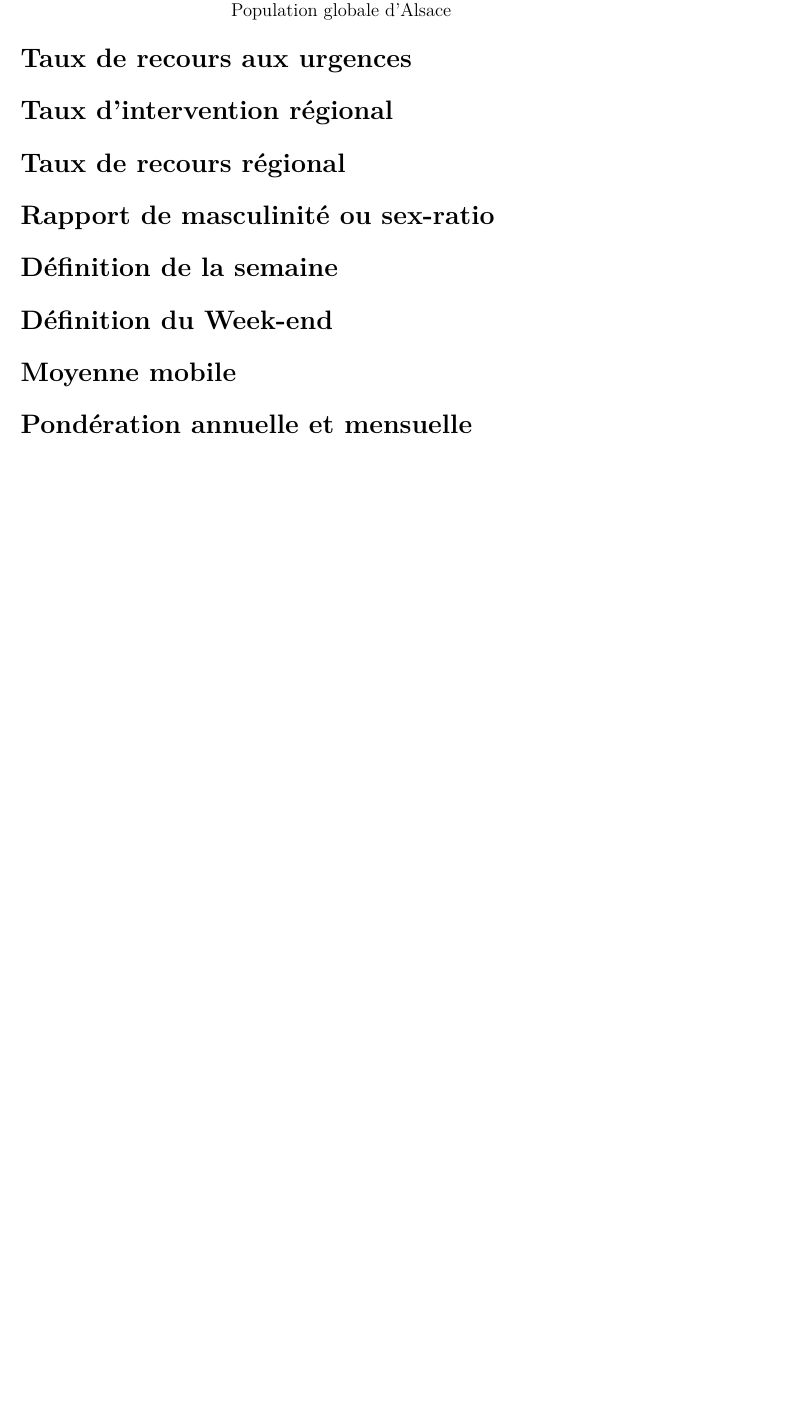
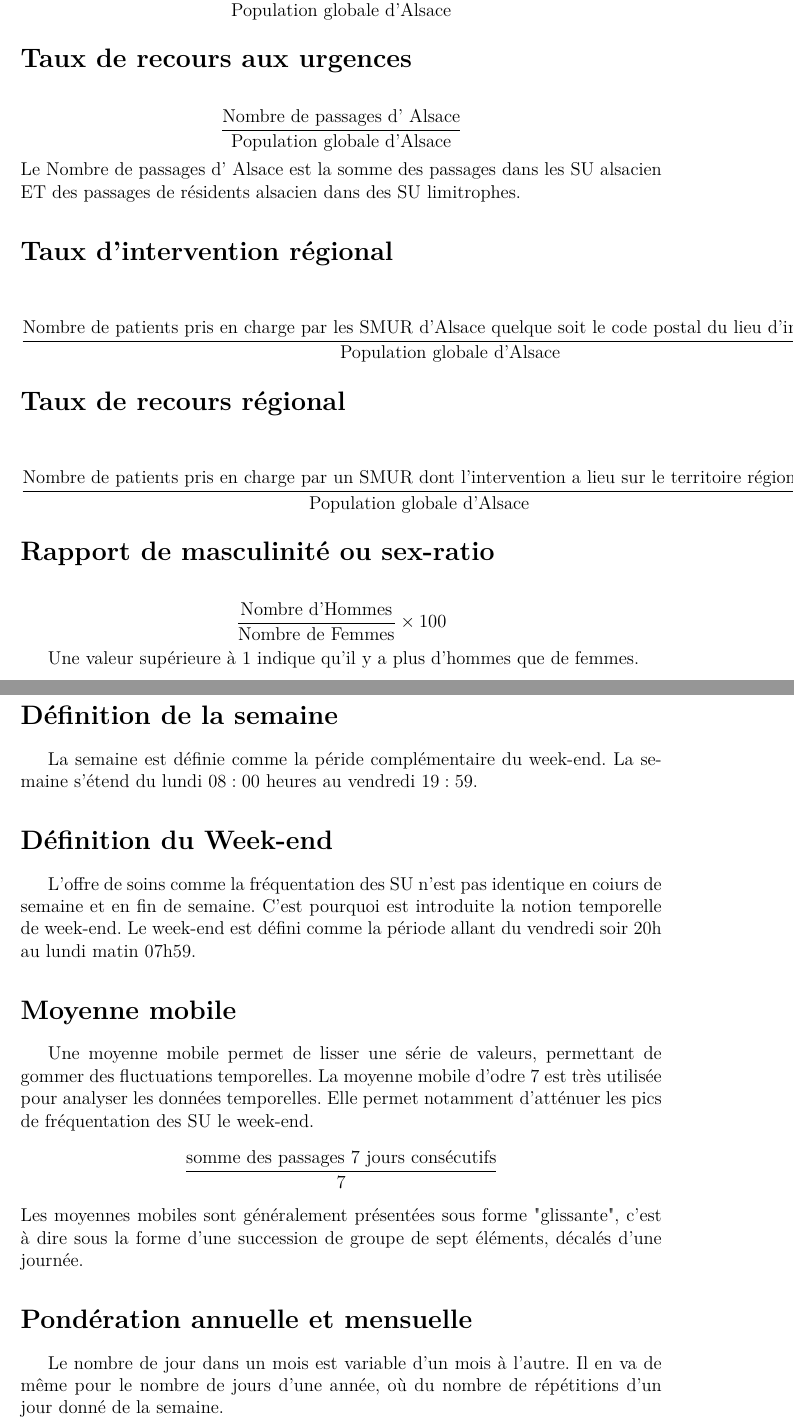
Before and after one commit to jcrb/RPU2013, a LaTeX document (Resural2013/RPU2013.tex): part of page 35 of 41 before the commit and two parts of pages 35 and 36 of 42 after it, the two joined at a grey line, cut so that both start at the same text, the shorter picture padded with empty space. The pictures show the PDF file Resural2013/RPU2013.pdf that the author committed with the source.

Commit message:
cartudo2

```diff
--- a/Resural2013/RPU2013.tex
+++ b/Resural2013/RPU2013.tex
@@ -691,26 +709,52 @@ test biblio \cite{1}
   \end{displaymath}
 
 \section*{Taux de recours aux urgences}
+\begin{displaymath}
+    \frac{\text{Nombre de passages d' Alsace}}{\text{Population globale d'Alsace}}
+  \end{displaymath}
+Le Nombre de passages d' Alsace est la somme des passages dans les SU alsacien ET des passages de résidents alsacien dans des SU limitrophes.
 
 \section*{Taux d'intervention régional}
+\begin{displaymath}
+    \frac{\text{Nombre de patients pris en charge par les SMUR d'Alsace quelque soit le code postal du lieu d'intervention}}{\text{Population globale d'Alsace}}
+  \end{displaymath}
 
 \section*{Taux de recours régional}
+\begin{displaymath}
+    \frac{\text{Nombre de patients pris en charge par un SMUR dont l'intervention a lieu sur le territoire régional }}{\text{Population globale d'Alsace}}
+  \end{displaymath}
 
 \section*{Rapport de masculinité ou sex-ratio}
+\begin{displaymath}
+    \frac{\text{Nombre d'Hommes}}{\text{Nombre de Femmes}} \times 100
+\end{displaymath}
+
+Une valeur supérieure à 1 indique qu'il y a plus d'hommes que de femmes.
 
 \section*{Définition de la semaine}
+La semaine est définie comme la péride complémentaire du week-end. La semaine s'étend du lundi $08:00$ heures au vendredi $19:59$.
 
 \section*{Définition du Week-end}
+L'offre de soins comme la fréquentation des SU n'est pas identique en coiurs de semaine et en fin de semaine. C'est pourquoi est introduite la notion temporelle de week-end.
+Le week-end est défini comme la période allant du vendredi soir 20h au lundi matin 07h59.
 
 \section*{Moyenne mobile}
+Une moyenne mobile permet de lisser une série de valeurs, permettant de gommer des fluctuations temporelles. La moyenne mobile d'odre $7$ est très utilisée pour analyser les données temporelles. Elle permet notamment d'atténuer les pics de fréquentation des SU le week-end.
+\begin{displaymath}
+    \frac{\text{somme des passages 7 jours consécutifs}}{7}
+\end{displaymath}
+Les moyennes mobiles sont généralement présentées sous forme "glissante", c'est à dire sous la forme d'une succession de groupe de sept éléments, décalés d'une journée.
 
 \section*{Pondération annuelle et mensuelle}
+Le nombre de jour dans un mois est variable d'un mois à l'autre. Il en va de même pour le nombre de jours d'une année, où du nombre de répétitions d'un jour donné de la semaine.
 
 \chapter{Glossaire}
 
 % glossaire.Rnw
 
 \glossary{AIT Accident (Vasculaire) Ischemique Transitoire}
+
+
 
 \subsection*{AIT}
 \index{AIT}
```
Also changed, not shown: Resural2013/RPU2013-concordance.tex (+2 -2 lines), Resural2013/RPU2013.ind, Resural2013/RPU2013.pdf, Resural2013/figure/test2.pdf, Resural2013/figure/test22.pdf, Resural2013/figure/test23.pdf, Resural2013/figure/test25.pdf, Resural2013/RPU2013.tex (26 more changed lines), 8 other files.
